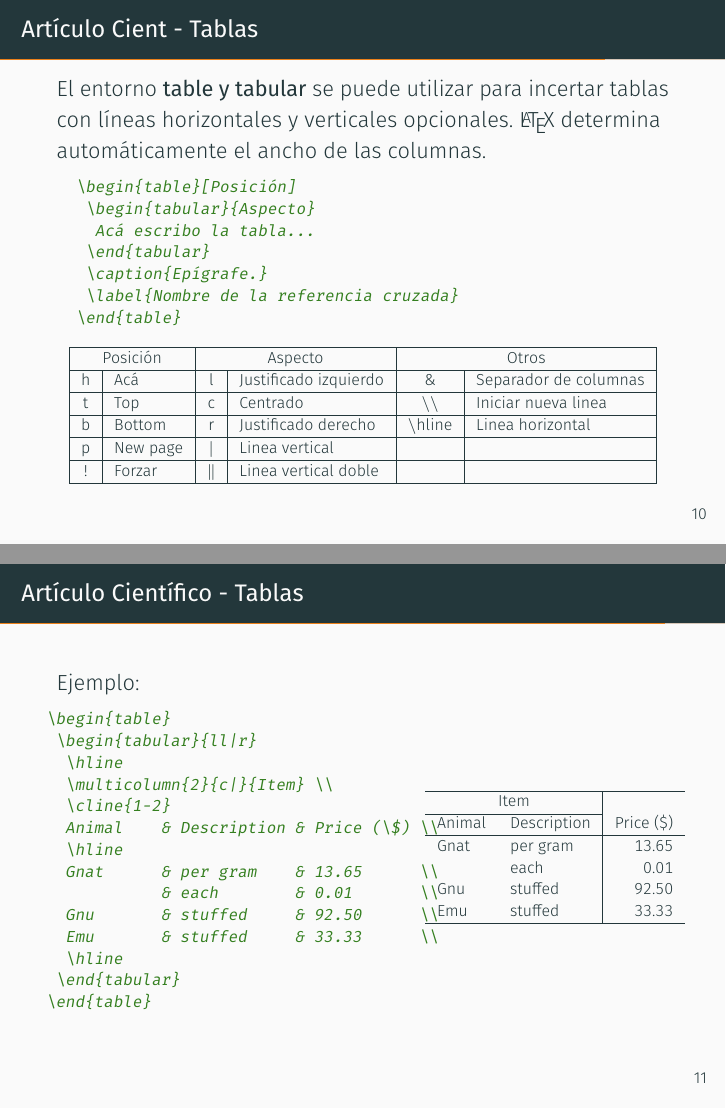
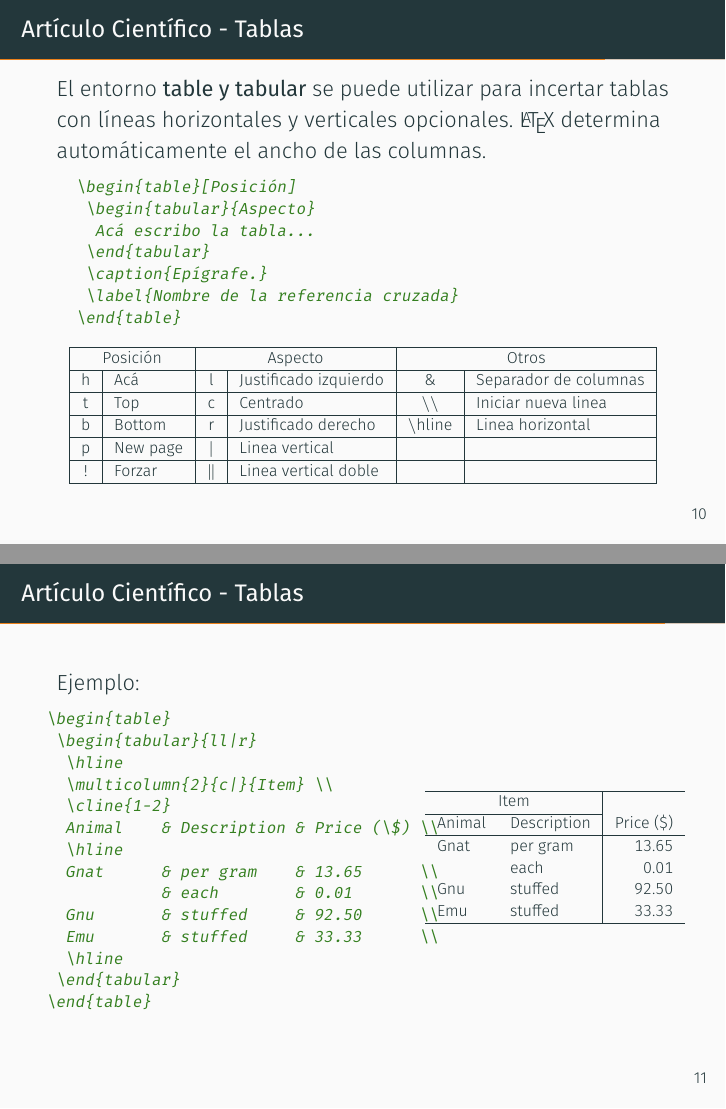
Before and after one commit to santisoler/taller-latex, LaTeX slides (beamer-clase2/beamer-clase2.tex): pages 21 and 22 of 23, joined at a grey line. Compiled offline with XeLaTeX; a missing font is replaced by an installed copy or a similar font.

Commit message:
Fixed typo

```diff
--- a/beamer-clase2/beamer-clase2.tex
+++ b/beamer-clase2/beamer-clase2.tex
@@ -219,7 +219,7 @@ Al igual que con las ecuaciones, utilizamos una etiqueta en particular para las
  \end{center}
 \end{frame}
 
-\begin{frame}[fragile]{Artículo Cient - Tablas}
+\begin{frame}[fragile]{Artículo Científico - Tablas}
  El entorno  \textbf{table y tabular} se puede utilizar para incertar tablas con líneas horizontales y verticales opcionales.
  \LaTeX{} determina automáticamente el ancho de las columnas.
  {\color{new_green}
```
